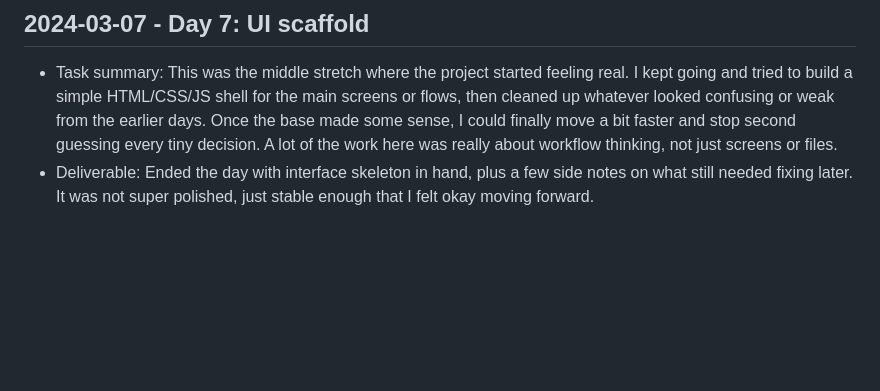
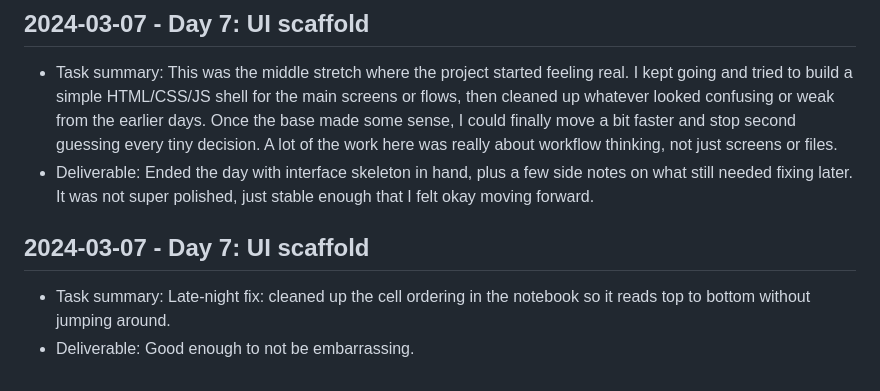
Before and after one commit to harshitpaunikar1/offline-inspection-capture-platform, a Markdown page: .github/project-buildup-history.md, the part around the change. Rendered like a GitHub page; blank space fills up the shorter version.

Commit message:
Day 7: UI scaffold
Project: Offline Inspection Capture Platform
Category: ops_platform / generic
Date: 2024-03-07

Task:
Late-night fix: cleaned up the cell ordering in the notebook so it reads
top to bottom without jumping around.

Deliverable:
Good enough to not be embarrassing.

```diff
--- a/.github/project-buildup-history.md
+++ b/.github/project-buildup-history.md
@@ -52,3 +52,7 @@
 
 - Task summary: This was the middle stretch where the project started feeling real. I kept going and tried to build a simple HTML/CSS/JS shell for the main screens or flows, then cleaned up whatever looked confusing or weak from the earlier days. Once the base made some sense, I could finally move a bit faster and stop second guessing every tiny decision. A lot of the work here was really about workflow thinking, not just screens or files.
 - Deliverable: Ended the day with interface skeleton in hand, plus a few side notes on what still needed fixing later. It was not super polished, just stable enough that I felt okay moving forward.
+## 2024-03-07 - Day 7: UI scaffold
+
+- Task summary: Late-night fix: cleaned up the cell ordering in the notebook so it reads top to bottom without jumping around.
+- Deliverable: Good enough to not be embarrassing.
```
